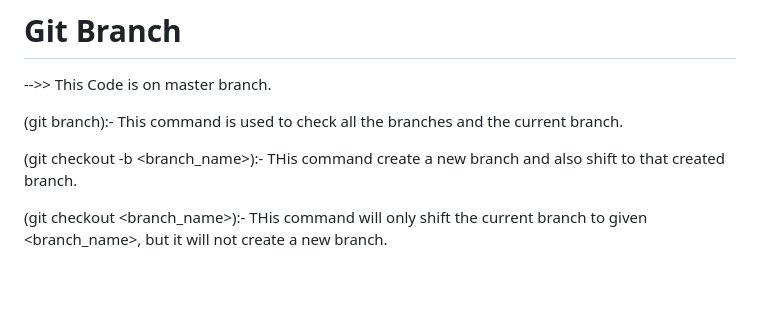
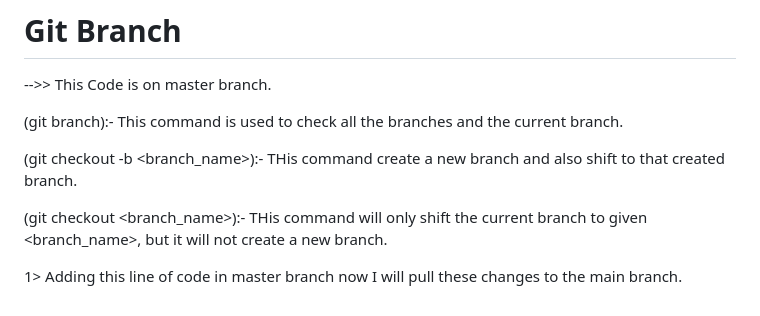
Before and after one commit to Rishabh2482/Learning-Git_pw, a Markdown page: git.md, the part around the change. Drawn GitHub-style; blank space fills up the shorter version.

Commit message:
Update git.md on the master branch
These changes will be pull from main branch.

```diff
--- a/git.md
+++ b/git.md
@@ -65,3 +65,5 @@ Stash :->>  This allow us to save changes of "working directory or staged area"
 (git checkout -b <branch_name>):- THis command create a new branch and also shift to that created branch.
 
 (git checkout <branch_name>):- THis command will only shift the current branch to given <branch_name>, but it will not create a new branch.
+
+1> Adding this line of code in master branch now I will pull these changes to the main branch.
```
